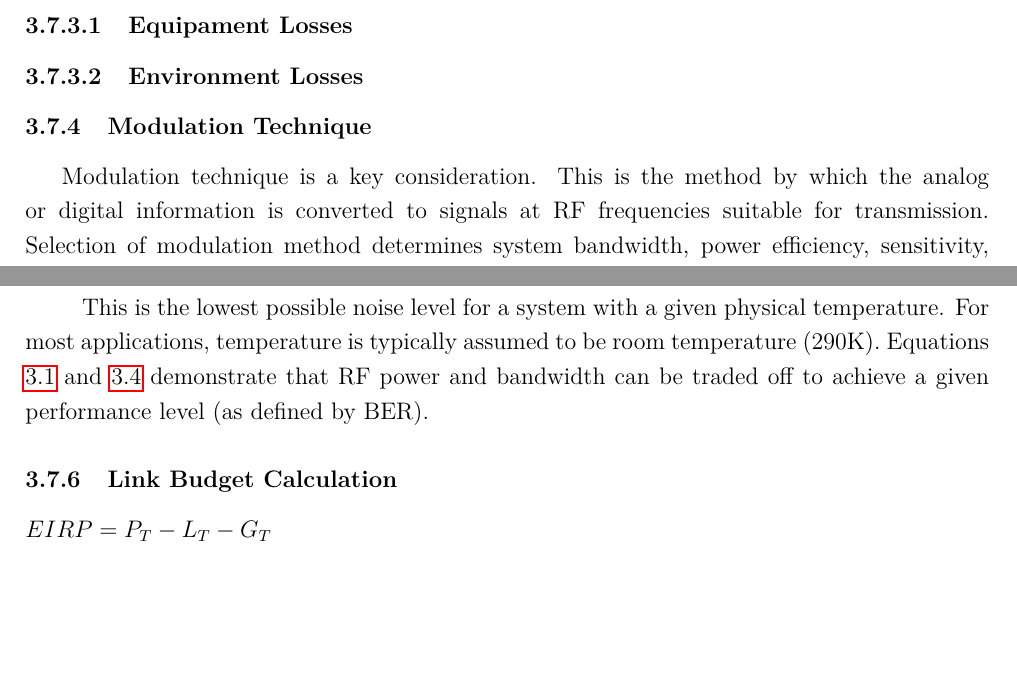
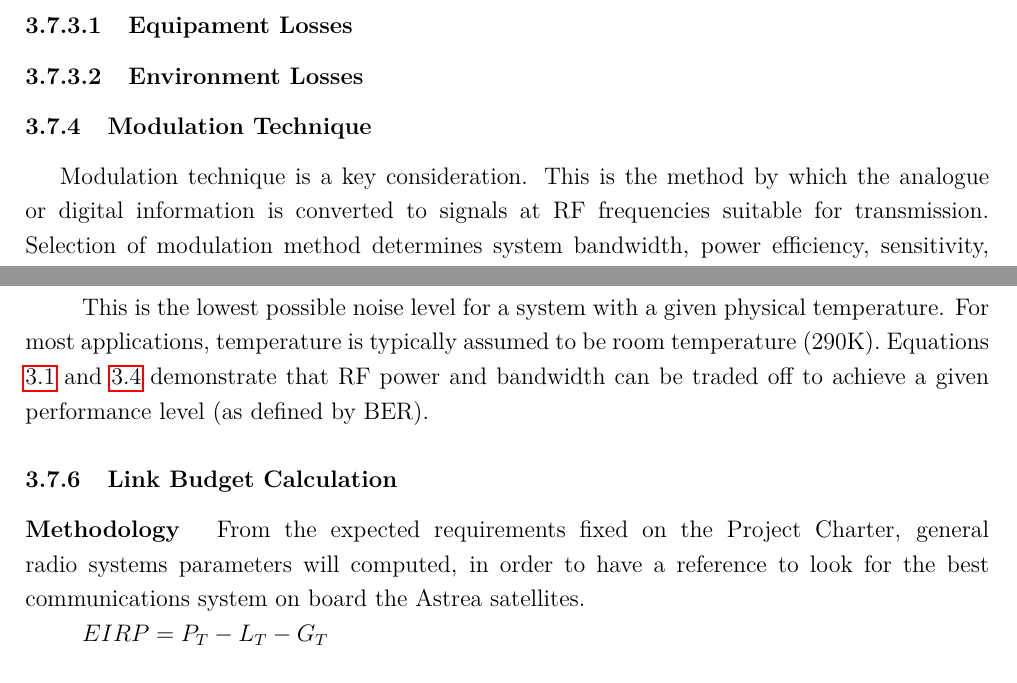
Before and after one commit to davidmorata33/satellitedesign, a LaTeX document (SatDept_report/SatDept_report/Report.tex, which reads SatDept_report/SatDept_report/sections/SatelliteDesign/LinkBudget.tex): two parts of pages 24 and 25 of 27, joined at a grey line, cut so that both start at the same text. Compiled offline with pdfLaTeX.

Commit message:
Link Budget update

```diff
--- a/SatDept_report/SatDept_report/sections/SatelliteDesign/LinkBudget.tex
+++ b/SatDept_report/SatDept_report/sections/SatelliteDesign/LinkBudget.tex
@@ -92,7 +92,7 @@ reliability of the link, but a good rule-of-thumb is 20dB to
 \subsubsection{Modulation Technique}
 \paragraph
 \ Modulation technique is a key consideration. This is the
-method by which the analog or digital information is
+method by which the analogue or digital information is
 converted to signals at RF frequencies suitable for
 transmission. Selection of modulation method determines
 system bandwidth, power efficiency, sensitivity, and
@@ -152,4 +152,6 @@ where:
 This is the lowest possible noise level for a system with a given physical temperature. For most applications, temperature is typically assumed to be room temperature (290K). Equations \ref{channelCapacity} and \ref{noise} demonstrate that RF power and bandwidth can be traded off to achieve a given performance level (as defined by BER).
 
 \subsubsection{Link Budget Calculation}
+\paragraph{Methodology} \ From the expected requirements fixed on the Project Charter, general radio systems parameters will computed, in order to have a reference to look for the best communications system on board the Astrea satellites.
+
 $EIRP=P_T-L_T-G_T$
```
Also changed, not shown: SatDept_report/SatDept_report/Report.pdf, 5 other files.
